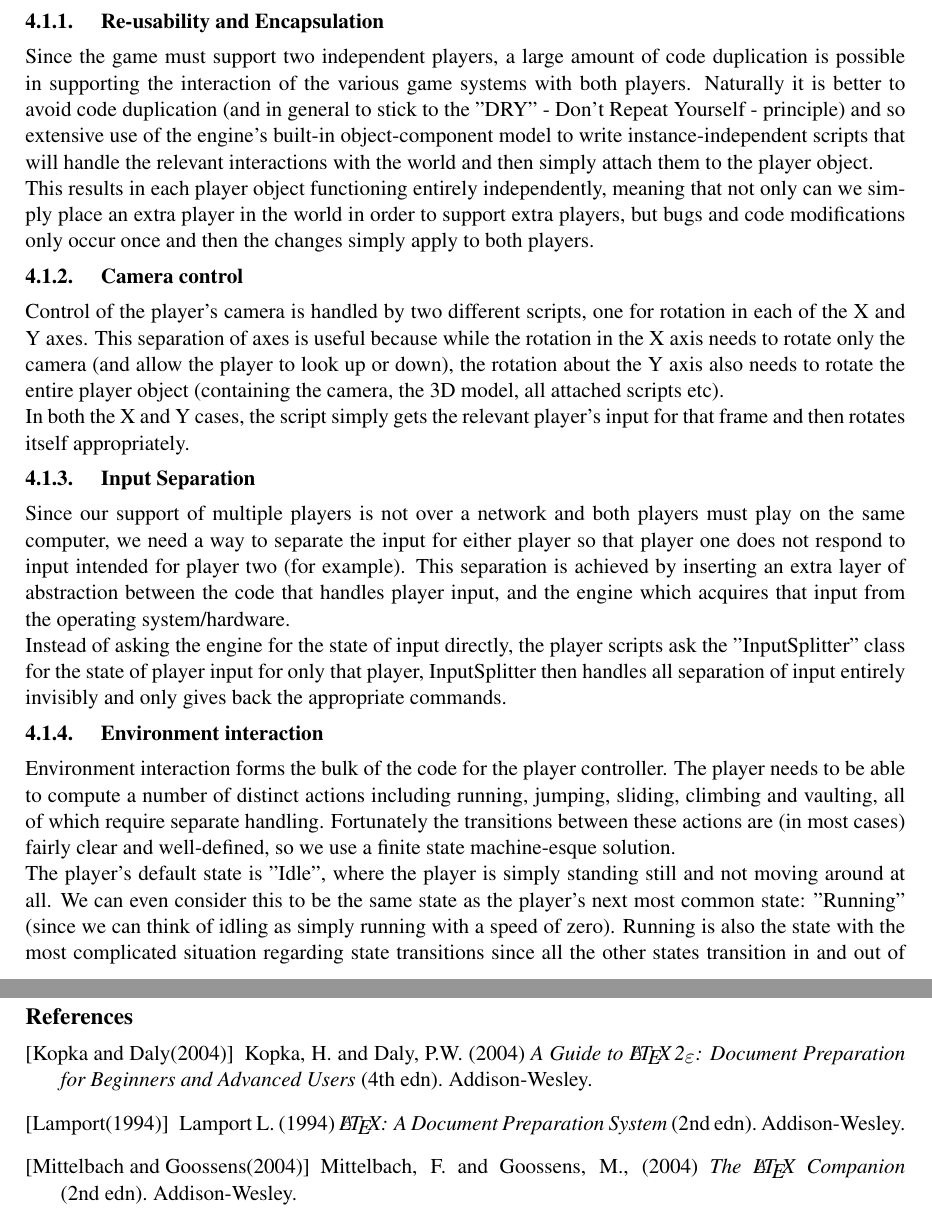
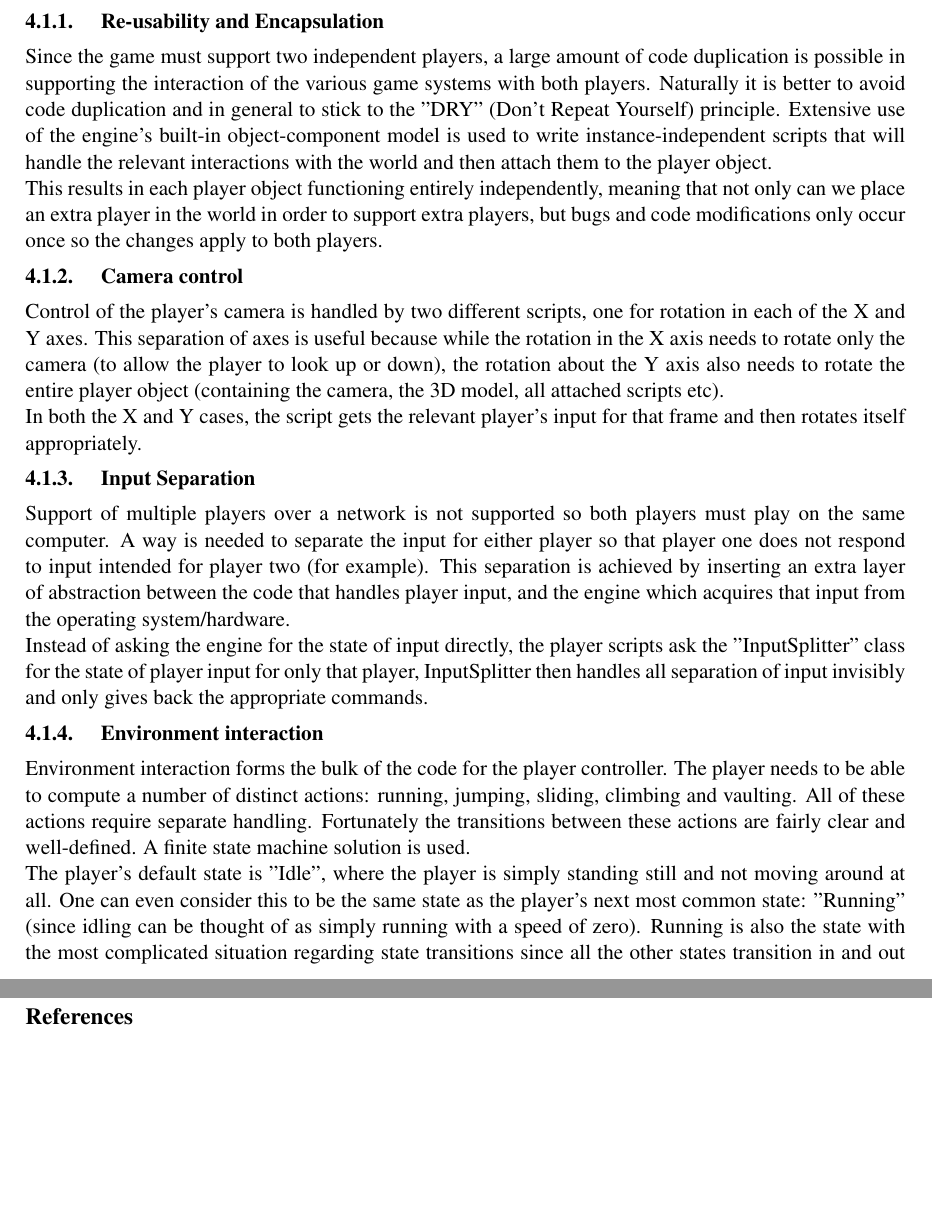
Before and after one commit to Brian-McG/Tempest-Trace-Software-Design, a LaTeX paper (Stage-4/FinalReport.tex): two parts of pages 10 and 28 of 28, joined at a grey line, cut so that both start at the same text, the shorter picture padded with empty space. Compiled offline with pdfLaTeX; a LaTeX package or settings file that is missing is left out.

Commit message:
Edit player controller implementation section

```diff
--- a/Stage-4/FinalReport.tex
+++ b/Stage-4/FinalReport.tex
@@ -176,18 +176,18 @@ The algorithms used will be covered in detail in section \ref{s:implementation}
 \label{s:implementation}
 \subsection{Player Controller}
 \subsubsection{Re-usability and Encapsulation}
-Since the game must support two independent players, a large amount of code duplication is possible in supporting the interaction of the various game systems with both players. Naturally it is better to avoid code duplication (and in general to stick to the "DRY" - Don't Repeat Yourself - principle) and so extensive use of the engine's built-in object-component model to write instance-independent scripts that will handle the relevant interactions with the world and then simply attach them to the player object. \\
-This results in each player object functioning entirely independently, meaning that not only can we simply place an extra player in the world in order to support extra players, but bugs and code modifications only occur once and then the changes simply apply to both players.
+Since the game must support two independent players, a large amount of code duplication is possible in supporting the interaction of the various game systems with both players. Naturally it is better to avoid code duplication and in general to stick to the "DRY" (Don't Repeat Yourself) principle. Extensive use of the engine's built-in object-component model is used to write instance-independent scripts that will handle the relevant interactions with the world and then attach them to the player object. \\
+This results in each player object functioning entirely independently, meaning that not only can we place an extra player in the world in order to support extra players, but bugs and code modifications only occur once so the changes apply to both players.
 \subsubsection{Camera control}
-Control of the player's camera is handled by two different scripts, one for rotation in each of the X and Y axes. This separation of axes is useful because while the rotation in the X axis needs to rotate only the camera (and allow the player to look up or down), the rotation about the Y axis also needs to rotate the entire player object (containing the camera, the 3D model, all attached scripts etc). \\
-In both the X and Y cases, the script simply gets the relevant player's input for that frame and then rotates itself appropriately.
+Control of the player's camera is handled by two different scripts, one for rotation in each of the X and Y axes. This separation of axes is useful because while the rotation in the X axis needs to rotate only the camera (to allow the player to look up or down), the rotation about the Y axis also needs to rotate the entire player object (containing the camera, the 3D model, all attached scripts etc). \\
+In both the X and Y cases, the script gets the relevant player's input for that frame and then rotates itself appropriately.
 \subsubsection{Input Separation}
-Since our support of multiple players is not over a network and both players must play on the same computer, we need a way to separate the input for either player so that player one does not respond to input intended for player two (for example). This separation is achieved by inserting an extra layer of abstraction between the code that handles player input, and the engine which acquires that input from the operating system/hardware. \\
-Instead of asking the engine for the state of input directly, the player scripts ask the "InputSplitter" class for the state of player input for only that player, InputSplitter then handles all separation of input entirely invisibly and only gives back the appropriate commands.
+Support of multiple players over a network is not supported so both players must play on the same computer. A way is needed to separate the input for either player so that player one does not respond to input intended for player two (for example). This separation is achieved by inserting an extra layer of abstraction between the code that handles player input, and the engine which acquires that input from the operating system/hardware. \\
+Instead of asking the engine for the state of input directly, the player scripts ask the "InputSplitter" class for the state of player input for only that player, InputSplitter then handles all separation of input invisibly and only gives back the appropriate commands.
 \subsubsection{Environment interaction}
-Environment interaction forms the bulk of the code for the player controller. The player needs to be able to compute a number of distinct actions including running, jumping, sliding, climbing and vaulting, all of which require separate handling. Fortunately the transitions between these actions are (in most cases) fairly clear and well-defined, so we use a finite state machine-esque solution. \\
-The player's default state is "Idle", where the player is simply standing still and not moving around at all. We can even consider this to be the same state as the player's next most common state: "Running" (since we can think of idling as simply running with a speed of zero). Running is also the state with the most complicated situation regarding state transitions since all the other states transition in and out of Running. \\
-While in the Running state, the player can change state either by pressing the jump button, or pressing the slide button. When the slide button is pressed the player will go into a low slide across the ground, as long as they are moving fast enough in the first place. This slide will cause the player to slow down over time (which enforces a limit on how far the player can slide) but will allow them to move beneath low-hanging objects and possibly move around the level in an overall smoother or faster fashion. \\
+Environment interaction forms the bulk of the code for the player controller. The player needs to be able to compute a number of distinct actions: running, jumping, sliding, climbing and vaulting. All of these actions require separate handling. Fortunately the transitions between these actions are fairly clear and well-defined. A finite state machine solution is used. \\
+The player's default state is "Idle", where the player is simply standing still and not moving around at all. One can even consider this to be the same state as the player's next most common state: "Running" (since idling can be thought of as simply running with a speed of zero). Running is also the state with the most complicated situation regarding state transitions since all the other states transition in and out of  the running state. \\
+While in the running state, the player can change state either by pressing the jump button, or pressing the slide button. When the slide button is pressed the player will go into a low slide across the ground, as long as they are moving fast enough in the first place. This slide will cause the player to slow down over time (which enforces a limit on how far the player can slide) but will allow them to move beneath low-hanging objects and possibly move around the level in an overall smoother or faster fashion. \\
 If the player presses the jump button, the controller first needs to examine the player's surroundings to see what obstacles there are. If there is a low obstacle on the floor in front of the player, then the player will either climb onto it if they are currently stationary, or vault over it if they are moving. If there is an obstacle in front of the player that is too tall to vault over, but not tall enough that the player cannot reach the top of it, then the player will climb up onto the obstacle. If no such obstacles are present, the player will simply jump.
 \begin{figure}[H]
     \center{\includegraphics[scale=0.4]{images/JumpDecisionTree.png}}
@@ -751,18 +751,5 @@ A variety of users were asked to play the game on both controller and mouse/keyb
 \end{description}
 \newpage
 \begin{thebibliography}{9}
-
-\bibitem[Kopka and Daly(2004)]{KopkaDaly}
-Kopka, H. and Daly, P.W.  (2004) \textit{A Guide to \LaTeXe:
-Document Preparation for Beginners and Advanced Users} (4th~edn).
-Addison-Wesley.
-
-\bibitem[Lamport(1994)]{Lamport}
-Lamport L. (1994) \textit{\LaTeX: A Document Preparation System}
-(2nd~edn). Addison-Wesley.
-
-\bibitem[Mittelbach and Goossens(2004)]{Companion}
-Mittelbach, F. and Goossens, M., (2004) \textit{The \LaTeX\
-Companion} (2nd~edn). Addison-Wesley.
 \end{thebibliography}
 \end{document}
```
